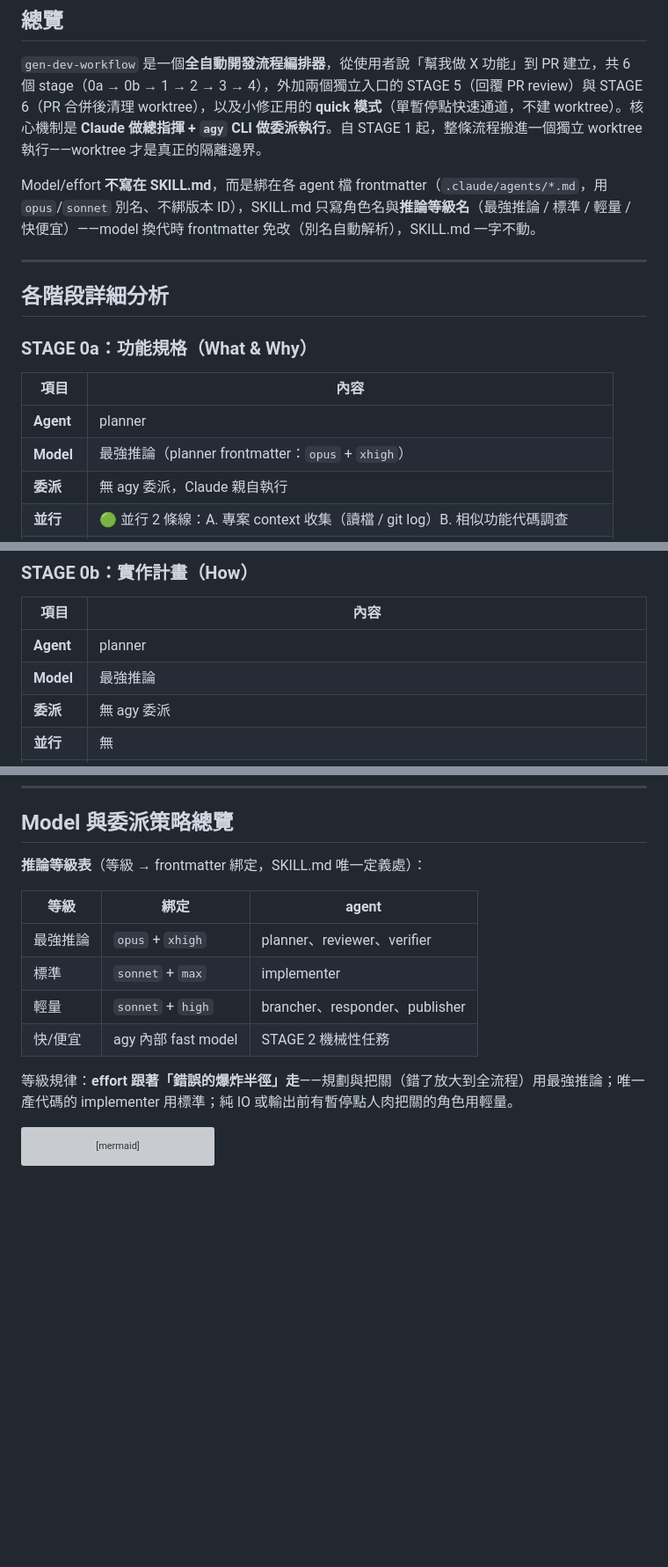
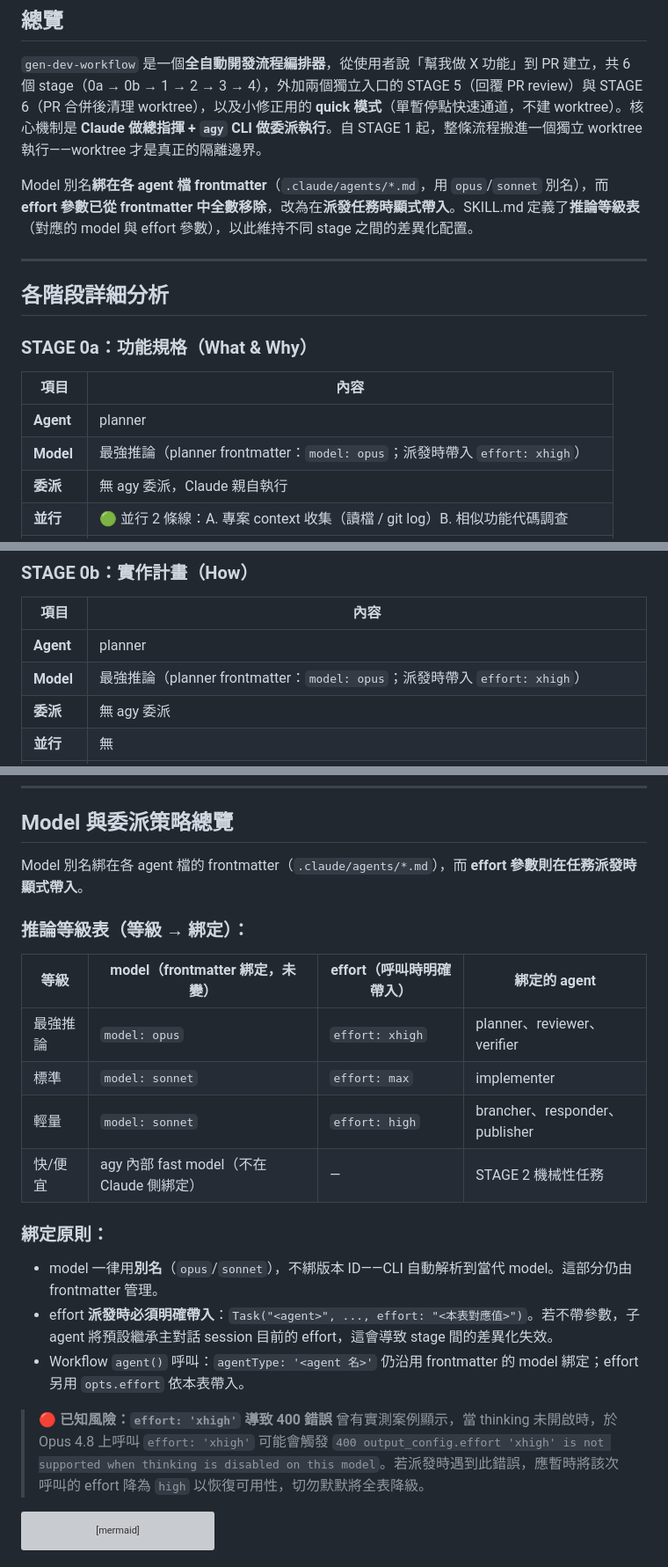
Before and after one commit to Yomiamy/flutter_inspector_kit, a Markdown page: docs/features/2026-07-11-gen-dev-workflow-analysis.md, 3 parts joined by grey strips. Shown at 88% size. Rendered like a GitHub page; blank space fills up the shorter version; grey boxes are pictures that could not be loaded.

Commit message:
docs(workflow): align skill and analysis docs with explicit effort rules
Since agent frontmatter no longer holds the effort parameters, this updates the
orchestrator skill instructions and analysis docs to mandate explicit effort
parameters during task dispatch. It also documents the known thinking-effort
issue on Opus 4.8.

````diff
--- a/docs/features/2026-07-11-gen-dev-workflow-analysis.md
+++ b/docs/features/2026-07-11-gen-dev-workflow-analysis.md
@@ -4,7 +4,7 @@
 
 `gen-dev-workflow` 是一個**全自動開發流程編排器**，從使用者說「幫我做 X 功能」到 PR 建立，共 6 個 stage（0a → 0b → 1 → 2 → 3 → 4），外加兩個獨立入口的 STAGE 5（回覆 PR review）與 STAGE 6（PR 合併後清理 worktree），以及小修正用的 **quick 模式**（單暫停點快速通道，不建 worktree）。核心機制是 **Claude 做總指揮 + `agy` CLI 做委派執行**。自 STAGE 1 起，整條流程搬進一個獨立 worktree 執行——worktree 才是真正的隔離邊界。
 
-Model/effort **不寫在 SKILL.md**，而是綁在各 agent 檔 frontmatter（`.claude/agents/*.md`，用 `opus`/`sonnet` 別名、不綁版本 ID），SKILL.md 只寫角色名與**推論等級名**（最強推論 / 標準 / 輕量 / 快便宜）——model 換代時 frontmatter 免改（別名自動解析），SKILL.md 一字不動。
+Model 別名**綁在各 agent 檔 frontmatter**（`.claude/agents/*.md`，用 `opus`/`sonnet` 別名），而 **effort 參數已從 frontmatter 中全數移除**，改為在**派發任務時顯式帶入**。SKILL.md 定義了**推論等級表**（對應的 model 與 effort 參數），以此維持不同 stage 之間的差異化配置。
 
 ---
 
@@ -15,7 +15,7 @@ Model/effort **不寫在 SKILL.md**，而是綁在各 agent 檔 frontmatter（`.
 | 項目 | 內容 |
 |------|------|
 | **Agent** | planner |
-| **Model** | 最強推論（planner frontmatter：`opus` + `xhigh`） |
+| **Model** | 最強推論（planner frontmatter：`model: opus`；派發時帶入 `effort: xhigh`） |
 | **委派** | 無 agy 委派，Claude 親自執行 |
 | **並行** | 🟢 並行 2 條線：A. 專案 context 收集（讀檔 / git log）B. 相似功能代碼調查 |
 | **產出** | `docs/features/YYYY-MM-DD-<feature>.md`（使用者故事、驗收條件、範圍邊界） |
@@ -34,7 +34,7 @@ Model/effort **不寫在 SKILL.md**，而是綁在各 agent 檔 frontmatter（`.
 | 項目 | 內容 |
 |------|------|
 | **Agent** | planner |
-| **Model** | 最強推論 |
+| **Model** | 最強推論（planner frontmatter：`model: opus`；派發時帶入 `effort: xhigh`） |
 | **委派** | 無 agy 委派 |
 | **並行** | 無 |
 | **產出** | `docs/plans/YYYY-MM-DD-<feature>.md`（資料結構、檔案異動、任務拆分 + 複雜度標註） |
@@ -202,16 +202,24 @@ Model/effort **不寫在 SKILL.md**，而是綁在各 agent 檔 frontmatter（`.
 
 ## Model 與委派策略總覽
 
-**推論等級表**（等級 → frontmatter 綁定，SKILL.md 唯一定義處）：
+Model 別名綁在各 agent 檔的 frontmatter（`.claude/agents/*.md`），而 **effort 參數則在任務派發時顯式帶入**。
 
-| 等級 | 綁定 | agent |
-|------|------|-------|
-| 最強推論 | `opus` + `xhigh` | planner、reviewer、verifier |
-| 標準 | `sonnet` + `max` | implementer |
-| 輕量 | `sonnet` + `high` | brancher、responder、publisher |
-| 快/便宜 | agy 內部 fast model | STAGE 2 機械性任務 |
+### 推論等級表（等級 → 綁定）：
 
-等級規律：**effort 跟著「錯誤的爆炸半徑」走**——規劃與把關（錯了放大到全流程）用最強推論；唯一產代碼的 implementer 用標準；純 IO 或輸出前有暫停點人肉把關的角色用輕量。
+| 等級 | model（frontmatter 綁定，未變） | effort（呼叫時明確帶入） | 綁定的 agent |
+|------|-----------------|-------------|-------------|
+| 最強推論 | `model: opus` | `effort: xhigh` | planner、reviewer、verifier |
+| 標準 | `model: sonnet` | `effort: max` | implementer |
+| 輕量 | `model: sonnet` | `effort: high` | brancher、responder、publisher |
+| 快/便宜 | agy 內部 fast model（不在 Claude 側綁定） | — | STAGE 2 機械性任務 |
+
+### 綁定原則：
+- model 一律用**別名**（`opus`/`sonnet`），不綁版本 ID——CLI 自動解析到當代 model。這部分仍由 frontmatter 管理。
+- effort **派發時必須明確帶入**：`Task("<agent>", ..., effort: "<本表對應值>")`。若不帶參數，子 agent 將預設繼承主對話 session 目前的 effort，這會導致 stage 間的差異化失效。
+- Workflow `agent()` 呼叫：`agentType: '<agent 名>'` 仍沿用 frontmatter 的 model 綁定；effort 另用 `opts.effort` 依本表帶入。
+
+> 🔴 **已知風險：`effort: 'xhigh'` 導致 400 錯誤**
+> 曾有實測案例顯示，當 thinking 未開啟時，於 Opus 4.8 上呼叫 `effort: 'xhigh'` 可能會觸發 `400 output_config.effort 'xhigh' is not supported when thinking is disabled on this model`。若派發時遇到此錯誤，應暫時將該次呼叫的 effort 降為 `high` 以恢復可用性，切勿默默將全表降級。
 
 ```mermaid
 graph LR
````
Also changed, not shown: other parts of docs/features/2026-07-11-gen-dev-workflow-analysis.md (+8 -8 lines), 1 other file.
